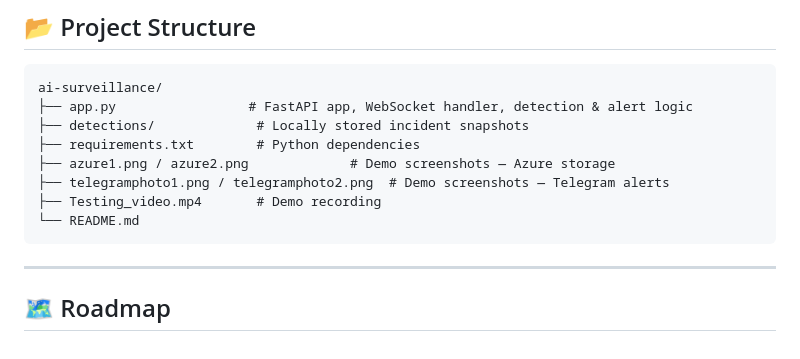
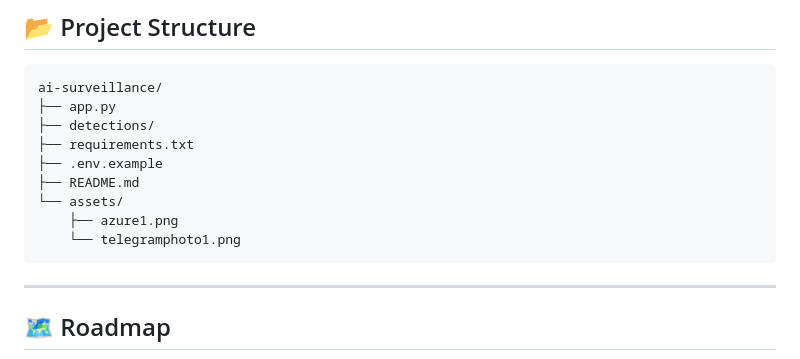
Before and after one commit to bhartibhatt810-ux/ai-surveillance, a Markdown page: README.md, the part around the change. Rendered like a GitHub page.

````diff
--- a/README.md
+++ b/README.md
@@ -161,13 +161,14 @@ This project is **actively deployed on an Azure Virtual Machine** (Linux/Ubuntu)
 
 ```
 ai-surveillance/
-├── app.py                 # FastAPI app, WebSocket handler, detection & alert logic
-├── detections/             # Locally stored incident snapshots
-├── requirements.txt        # Python dependencies
-├── azure1.png / azure2.png             # Demo screenshots — Azure storage
-├── telegramphoto1.png / telegramphoto2.png  # Demo screenshots — Telegram alerts
-├── Testing_video.mp4       # Demo recording
-└── README.md
+├── app.py
+├── detections/
+├── requirements.txt
+├── .env.example
+├── README.md
+└── assets/
+    ├── azure1.png
+    └── telegramphoto1.png
 ```
 
 ---
````
